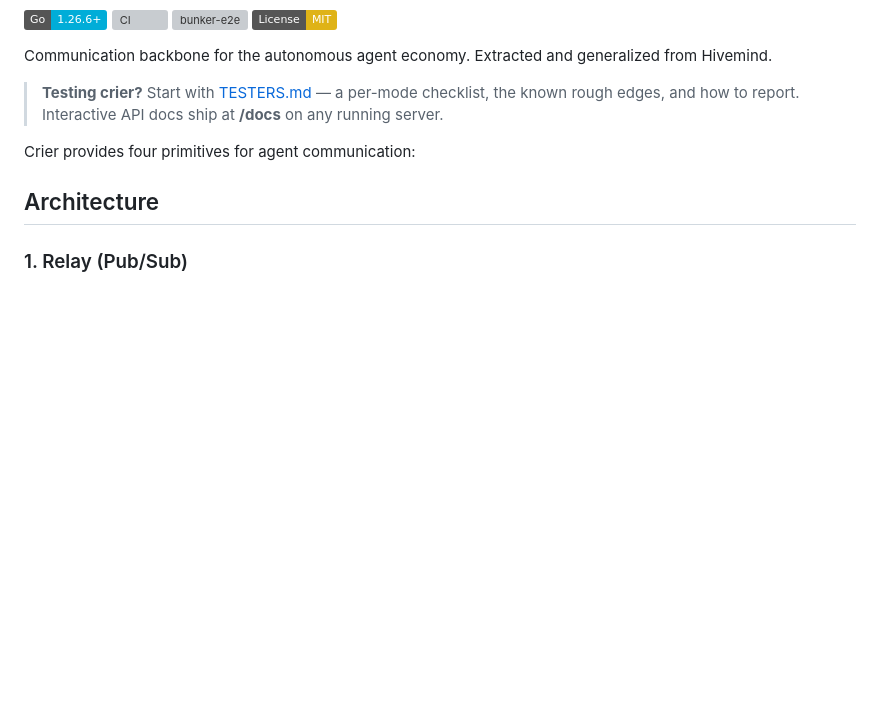
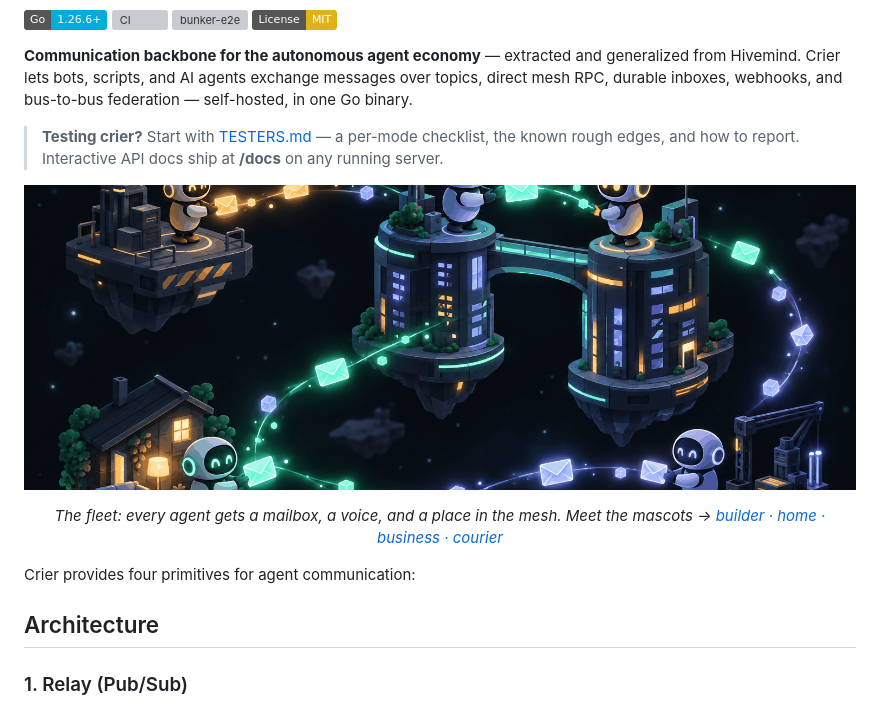
Before and after one commit to crier-dev/crier, a Markdown page: README.md, the part around the change printed below. GitHub-like rendering; pictures changed too: docs/img/agents-wide.png (added); badges without logos; blank space fills up the shorter version; grey boxes are pictures that could not be loaded.

```diff
--- a/README.md
+++ b/README.md
@@ -7,11 +5,19 @@
 [![bunker-e2e](https://github.com/crier-dev/crier/actions/workflows/bunker-e2e.yml/badge.svg)](https://github.com/crier-dev/crier/actions/workflows/bunker-e2e.yml)
 [![License: MIT](https://img.shields.io/badge/License-MIT-yellow.svg)](LICENSE)
 
-Communication backbone for the autonomous agent economy. Extracted and generalized from Hivemind.
+**Communication backbone for the autonomous agent economy** — extracted and
+generalized from Hivemind. Crier lets bots, scripts, and AI agents exchange
+messages over topics, direct mesh RPC, durable inboxes, webhooks, and
+bus-to-bus federation — self-hosted, in one Go binary.
 
 > **Testing crier?** Start with [TESTERS.md](TESTERS.md) — a per-mode checklist,
 > the known rough edges, and how to report. Interactive API docs ship at
 > **/docs** on any running server.
+
+![The crier fleet — agents on their own platforms, passing glowing messages along luminous paths](docs/img/agents-wide.png)
+
+<p align="center"><i>The fleet: every agent gets a mailbox, a voice, and a place in the mesh.
+Meet the mascots → <a href="#who-its-for">builder · home · business · courier</a></i></p>
 
 Crier provides four primitives for agent communication:
 
```
Also changed, not shown: other parts of README.md (+0 -2 lines), 1 other file.
